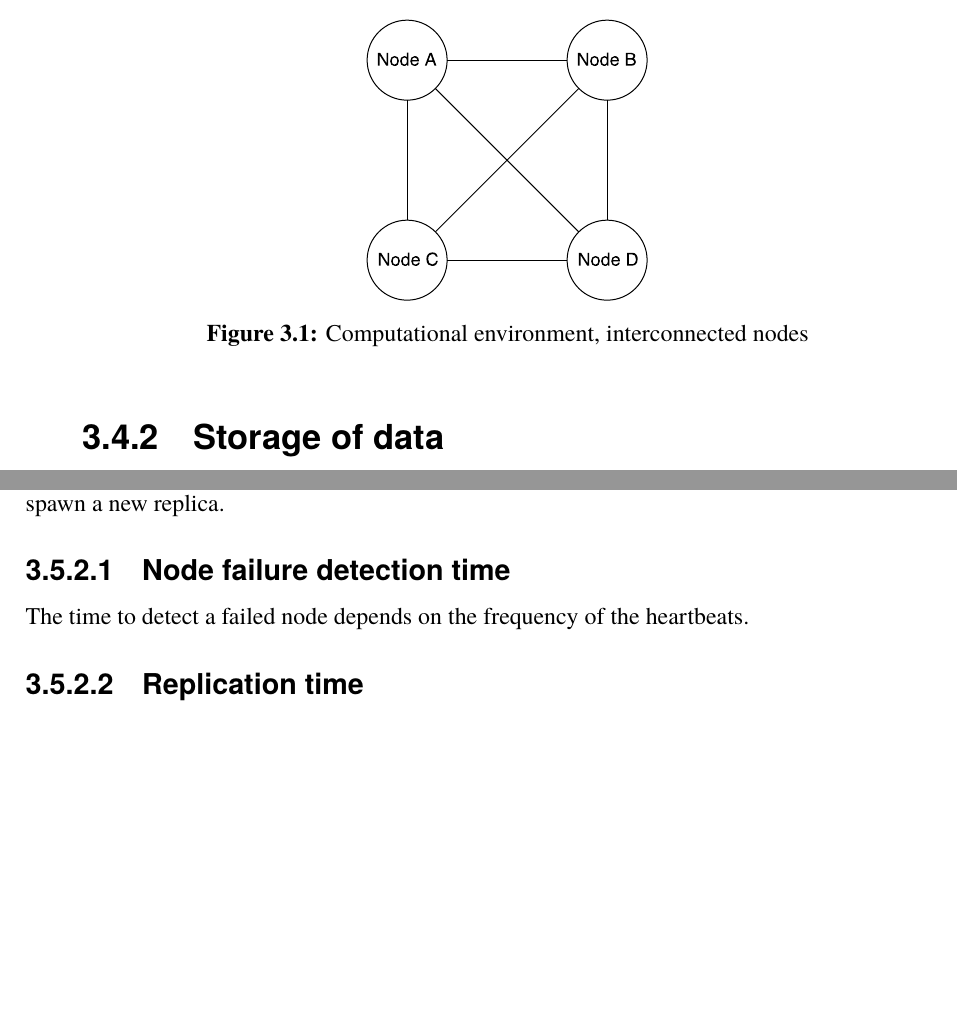
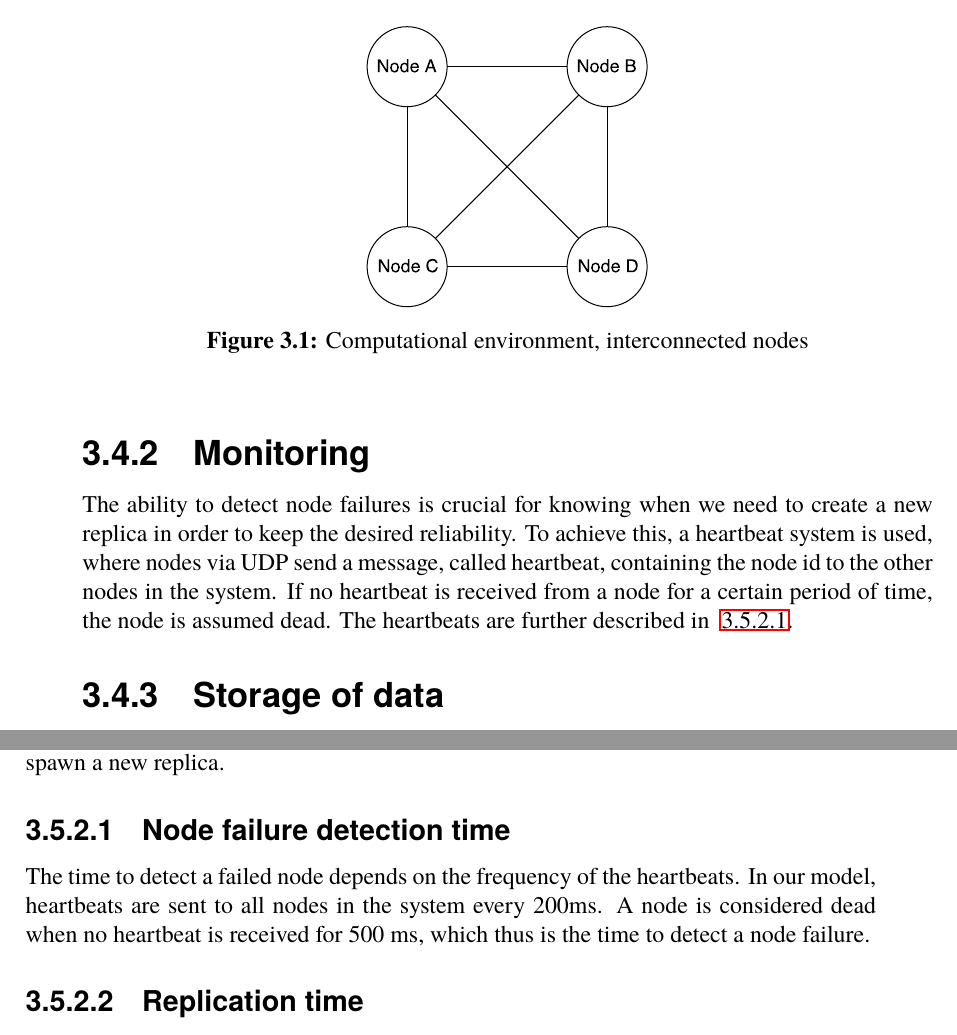
Before and after one commit to PStahl/master_thesis, a LaTeX thesis (report.tex): two parts of pages 27 and 30 of 52, joined at a grey line, cut so that both start at the same text, the shorter picture padded with empty space. Compiled offline with pdfLaTeX.

Commit message:
add monitoring section describing heartbeats

```diff
--- a/report.tex
+++ b/report.tex
@@ -551,6 +551,9 @@ Since all nodes are interconnected we have redundant paths which results in that
 \caption{Computational environment, interconnected nodes} \label{fig:computational_environment}
 \end{figure}
 
+\subsection{Monitoring}
+The ability to detect node failures is crucial for knowing when we need to create a new replica in order to keep the desired reliability. To achieve this, a heartbeat system is used, where nodes via UDP send a message, called heartbeat, containing the node id to the other nodes in the system. If no heartbeat is received from a node for a certain period of time, the node is assumed dead. The heartbeats are further described in ~\ref{sec:node_failure_detection_time}.
+
 \subsection{Storage of data}
 All information, such as how many replicas are currently executing, and on which nodes they are running, are globally available. This is achieved by the use of Distributed Hash Table (DHT), further explained in ~\ref{sec:calvin_storage}. The use of DHT efficiently avoids having a single-point-of-failure which would have been the case with having a single database.
 %Skip reference to Calvin storage? It only says 'not explained in the thesis'
@@ -661,7 +664,7 @@ The time $t$ used in \ref{eq:desired_rel} consists of the time it takes from tha
 where $Tf$ is the time to detect that a node has failed, and $Tr$ is the time it takes to spawn a new replica.
 
 \subsubsection{Node failure detection time} \label{sec:node_failure_detection_time}
-The time to detect a failed node depends on the frequency of the heartbeats.
+The time to detect a failed node depends on the frequency of the heartbeats. In our model, heartbeats are sent to all nodes in the system every 200ms. A node is considered dead when no heartbeat is received for 500 ms, which thus is the time to detect a node failure.
 
 \subsubsection{Replication time} \label{sec:replication_time}
 The time it takes to replicate a task depends on the time to find out on which nodes current replicas are running, and sending a replicate request to one of these nodes. Since the reliability is dependent on which nodes the replicas are running on, not solely on the number of replicas, we must also find a node which has no replica already and include this in the request. The receiving node will then send a request to that node including the current state of the task to replicate. %TODO show with a graph.
```
